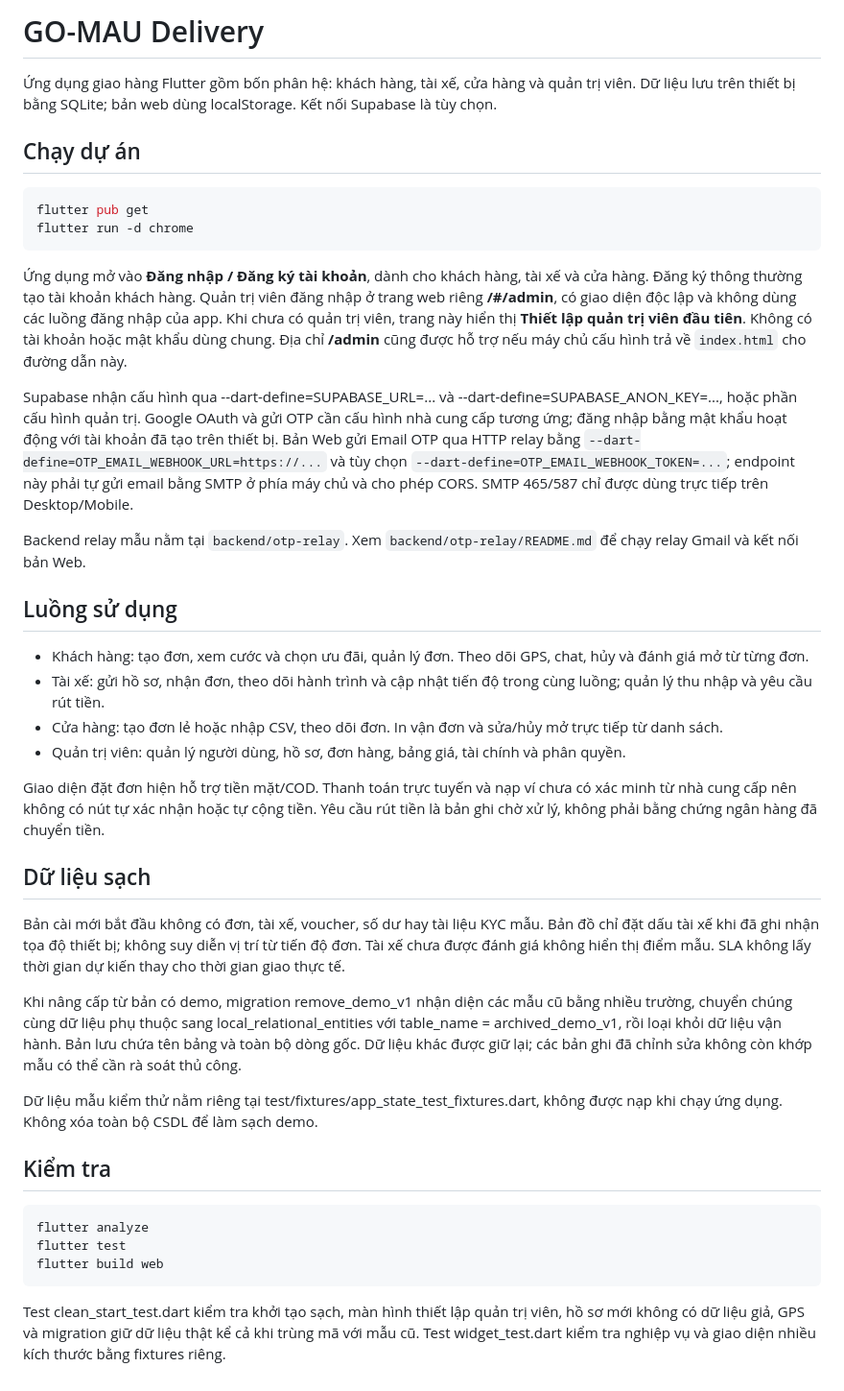
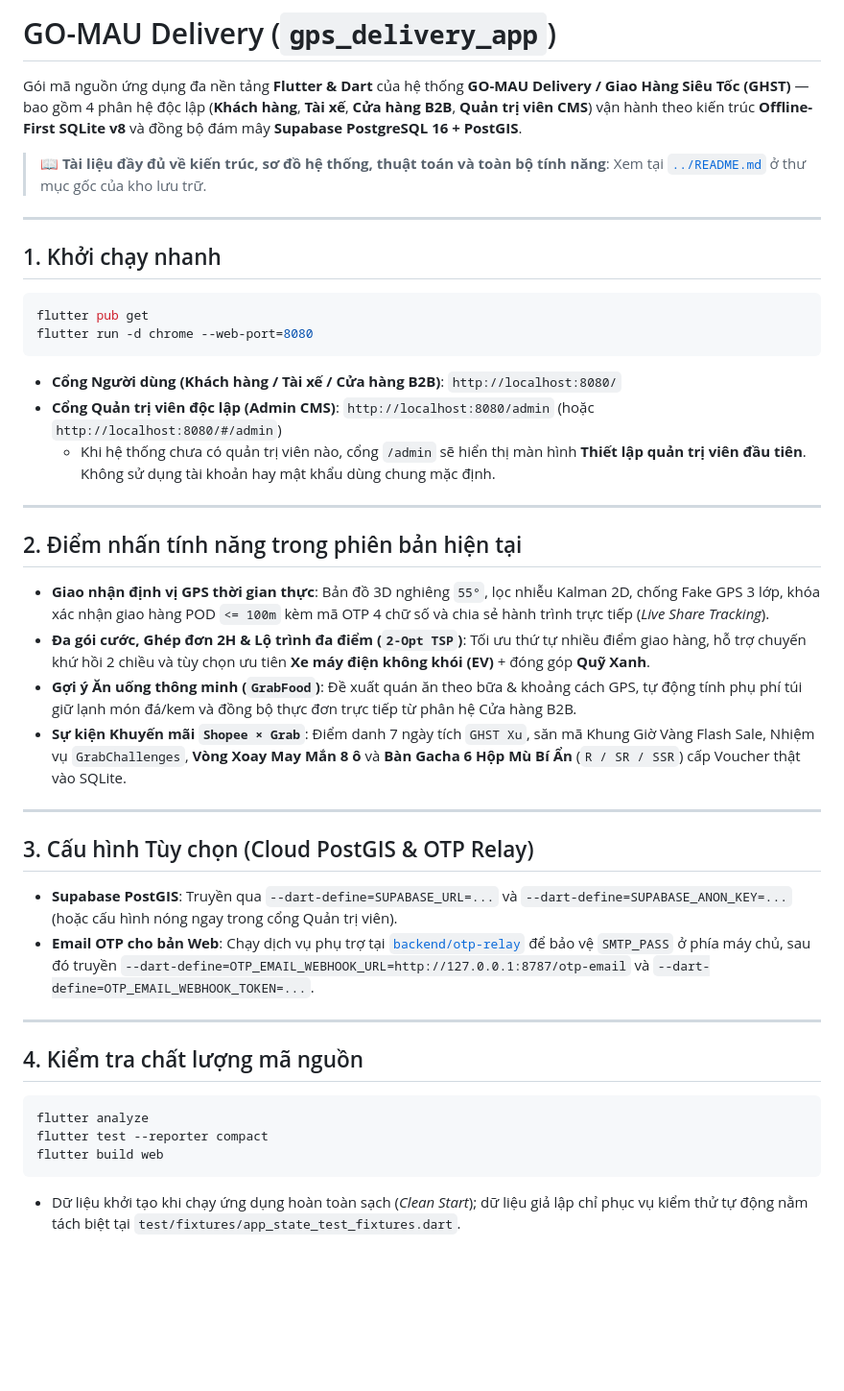
Before and after one commit to MinhNhan2010/AppGiaoHangGPS_Project, a Markdown page: gps_delivery_app/README.md, the part around the change. Shown at 96% size. Drawn GitHub-style; blank space fills up the shorter version.

Commit message:
docs(readme): add comprehensive professional project README with architecture diagrams & setup guide

````diff
--- a/gps_delivery_app/README.md
+++ b/gps_delivery_app/README.md
@@ -1,43 +1,46 @@
-# GO-MAU Delivery
+# GO-MAU Delivery (`gps_delivery_app`)
 
-Ứng dụng giao hàng Flutter gồm bốn phân hệ: khách hàng, tài xế, cửa hàng và quản trị viên. Dữ liệu lưu trên thiết bị bằng SQLite; bản web dùng localStorage. Kết nối Supabase là tùy chọn.
+Gói mã nguồn ứng dụng đa nền tảng **Flutter & Dart** của hệ thống **GO-MAU Delivery / Giao Hàng Siêu Tốc (GHST)** — bao gồm 4 phân hệ độc lập (**Khách hàng**, **Tài xế**, **Cửa hàng B2B**, **Quản trị viên CMS**) vận hành theo kiến trúc **Offline-First SQLite v8** và đồng bộ đám mây **Supabase PostgreSQL 16 + PostGIS**.
 
-## Chạy dự án
+> 📖 **Tài liệu đầy đủ về kiến trúc, sơ đồ hệ thống, thuật toán và toàn bộ tính năng**: Xem tại [`../README.md`](../README.md) ở thư mục gốc của kho lưu trữ.
 
-~~~sh
+---
+
+## 1. Khởi chạy nhanh
+
+```powershell
 flutter pub get
-flutter run -d chrome
-~~~
+flutter run -d chrome --web-port=8080
+```
 
-Ứng dụng mở vào **Đăng nhập / Đăng ký tài khoản**, dành cho khách hàng, tài xế và cửa hàng. Đăng ký thông thường tạo tài khoản khách hàng. Quản trị viên đăng nhập ở trang web riêng **/#/admin**, có giao diện độc lập và không dùng các luồng đăng nhập của app. Khi chưa có quản trị viên, trang này hiển thị **Thiết lập quản trị viên đầu tiên**. Không có tài khoản hoặc mật khẩu dùng chung. Địa chỉ **/admin** cũng được hỗ trợ nếu máy chủ cấu hình trả về `index.html` cho đường dẫn này.
+- **Cổng Người dùng (Khách hàng / Tài xế / Cửa hàng B2B)**: `http://localhost:8080/`
+- **Cổng Quản trị viên độc lập (Admin CMS)**: `http://localhost:8080/admin` (hoặc `http://localhost:8080/#/admin`)
+  - Khi hệ thống chưa có quản trị viên nào, cổng `/admin` sẽ hiển thị màn hình **Thiết lập quản trị viên đầu tiên**. Không sử dụng tài khoản hay mật khẩu dùng chung mặc định.
 
-Supabase nhận cấu hình qua --dart-define=SUPABASE_URL=... và --dart-define=SUPABASE_ANON_KEY=..., hoặc phần cấu hình quản trị. Google OAuth và gửi OTP cần cấu hình nhà cung cấp tương ứng; đăng nhập bằng mật khẩu hoạt động với tài khoản đã tạo trên thiết bị. Bản Web gửi Email OTP qua HTTP relay bằng `--dart-define=OTP_EMAIL_WEBHOOK_URL=https://...` và tùy chọn `--dart-define=OTP_EMAIL_WEBHOOK_TOKEN=...`; endpoint này phải tự gửi email bằng SMTP ở phía máy chủ và cho phép CORS. SMTP 465/587 chỉ được dùng trực tiếp trên Desktop/Mobile.
+---
 
-Backend relay mẫu nằm tại `backend/otp-relay`. Xem `backend/otp-relay/README.md` để chạy relay Gmail và kết nối bản Web.
+## 2. Điểm nhấn tính năng trong phiên bản hiện tại
 
-## Luồng sử dụng
+- **Giao nhận định vị GPS thời gian thực**: Bản đồ 3D nghiêng `55°`, lọc nhiễu Kalman 2D, chống Fake GPS 3 lớp, khóa xác nhận giao hàng POD `<= 100m` kèm mã OTP 4 chữ số và chia sẻ hành trình trực tiếp (*Live Share Tracking*).
+- **Đa gói cước, Ghép đơn 2H & Lộ trình đa điểm (`2-Opt TSP`)**: Tối ưu thứ tự nhiều điểm giao hàng, hỗ trợ chuyến khứ hồi 2 chiều và tùy chọn ưu tiên **Xe máy điện không khói (EV)** + đóng góp **Quỹ Xanh**.
+- **Gợi ý Ăn uống thông minh (`GrabFood`)**: Đề xuất quán ăn theo bữa & khoảng cách GPS, tự động tính phụ phí túi giữ lạnh món đá/kem và đồng bộ thực đơn trực tiếp từ phân hệ Cửa hàng B2B.
+- **Sự kiện Khuyến mãi `Shopee × Grab`**: Điểm danh 7 ngày tích `GHST Xu`, săn mã Khung Giờ Vàng Flash Sale, Nhiệm vụ `GrabChallenges`, **Vòng Xoay May Mắn 8 ô** và **Bàn Gacha 6 Hộp Mù Bí Ẩn** (`R / SR / SSR`) cấp Voucher thật vào SQLite.
 
-- Khách hàng: tạo đơn, xem cước và chọn ưu đãi, quản lý đơn. Theo dõi GPS, chat, hủy và đánh giá mở từ từng đơn.
-- Tài xế: gửi hồ sơ, nhận đơn, theo dõi hành trình và cập nhật tiến độ trong cùng luồng; quản lý thu nhập và yêu cầu rút tiền.
-- Cửa hàng: tạo đơn lẻ hoặc nhập CSV, theo dõi đơn. In vận đơn và sửa/hủy mở trực tiếp từ danh sách.
-- Quản trị viên: quản lý người dùng, hồ sơ, đơn hàng, bảng giá, tài chính và phân quyền.
+---
 
-Giao diện đặt đơn hiện hỗ trợ tiền mặt/COD. Thanh toán trực tuyến và nạp ví chưa có xác minh từ nhà cung cấp nên không có nút tự xác nhận hoặc tự cộng tiền. Yêu cầu rút tiền là bản ghi chờ xử lý, không phải bằng chứng ngân hàng đã chuyển tiền.
+## 3. Cấu hình Tùy chọn (Cloud PostGIS & OTP Relay)
 
-## Dữ liệu sạch
+- **Supabase PostGIS**: Truyền qua `--dart-define=SUPABASE_URL=...` và `--dart-define=SUPABASE_ANON_KEY=...` (hoặc cấu hình nóng ngay trong cổng Quản trị viên).
+- **Email OTP cho bản Web**: Chạy dịch vụ phụ trợ tại [`backend/otp-relay`](backend/otp-relay/README.md) để bảo vệ `SMTP_PASS` ở phía máy chủ, sau đó truyền `--dart-define=OTP_EMAIL_WEBHOOK_URL=http://127.0.0.1:8787/otp-email` và `--dart-define=OTP_EMAIL_WEBHOOK_TOKEN=...`.
 
-Bản cài mới bắt đầu không có đơn, tài xế, voucher, số dư hay tài liệu KYC mẫu. Bản đồ chỉ đặt dấu tài xế khi đã ghi nhận tọa độ thiết bị; không suy diễn vị trí từ tiến độ đơn. Tài xế chưa được đánh giá không hiển thị điểm mẫu. SLA không lấy thời gian dự kiến thay cho thời gian giao thực tế.
+---
 
-Khi nâng cấp từ bản có demo, migration remove_demo_v1 nhận diện các mẫu cũ bằng nhiều trường, chuyển chúng cùng dữ liệu phụ thuộc sang local_relational_entities với table_name = archived_demo_v1, rồi loại khỏi dữ liệu vận hành. Bản lưu chứa tên bảng và toàn bộ dòng gốc. Dữ liệu khác được giữ lại; các bản ghi đã chỉnh sửa không còn khớp mẫu có thể cần rà soát thủ công.
+## 4. Kiểm tra chất lượng mã nguồn
 
-Dữ liệu mẫu kiểm thử nằm riêng tại test/fixtures/app_state_test_fixtures.dart, không được nạp khi chạy ứng dụng. Không xóa toàn bộ CSDL để làm sạch demo.
+```powershell
+flutter analyze
+flutter test --reporter compact
+flutter build web
+```
 
-## Kiểm tra
-
-~~~sh
-flutter analyze
-flutter test
-flutter build web
-~~~
-
-Test clean_start_test.dart kiểm tra khởi tạo sạch, màn hình thiết lập quản trị viên, hồ sơ mới không có dữ liệu giả, GPS và migration giữ dữ liệu thật kể cả khi trùng mã với mẫu cũ. Test widget_test.dart kiểm tra nghiệp vụ và giao diện nhiều kích thước bằng fixtures riêng.
+- Dữ liệu khởi tạo khi chạy ứng dụng hoàn toàn sạch (*Clean Start*); dữ liệu giả lập chỉ phục vụ kiểm thử tự động nằm tách biệt tại `test/fixtures/app_state_test_fixtures.dart`.
````
Also changed, not shown: README.md (added, +319 -0 lines).
